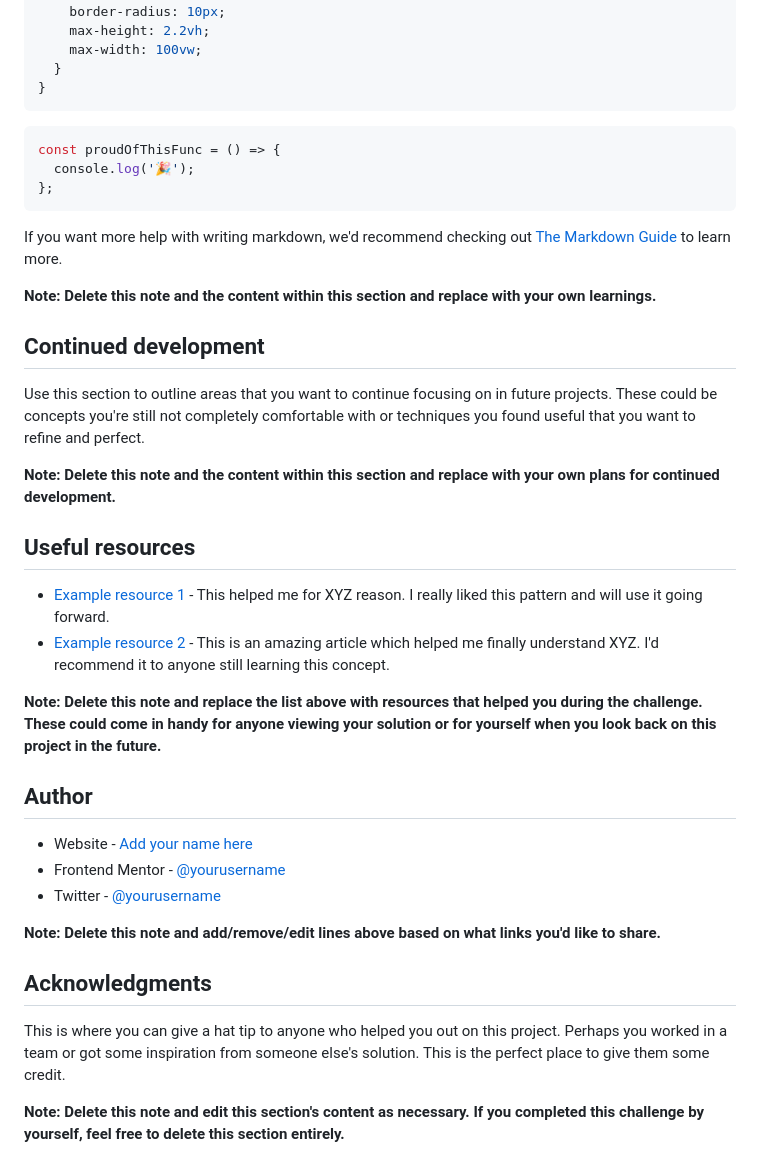
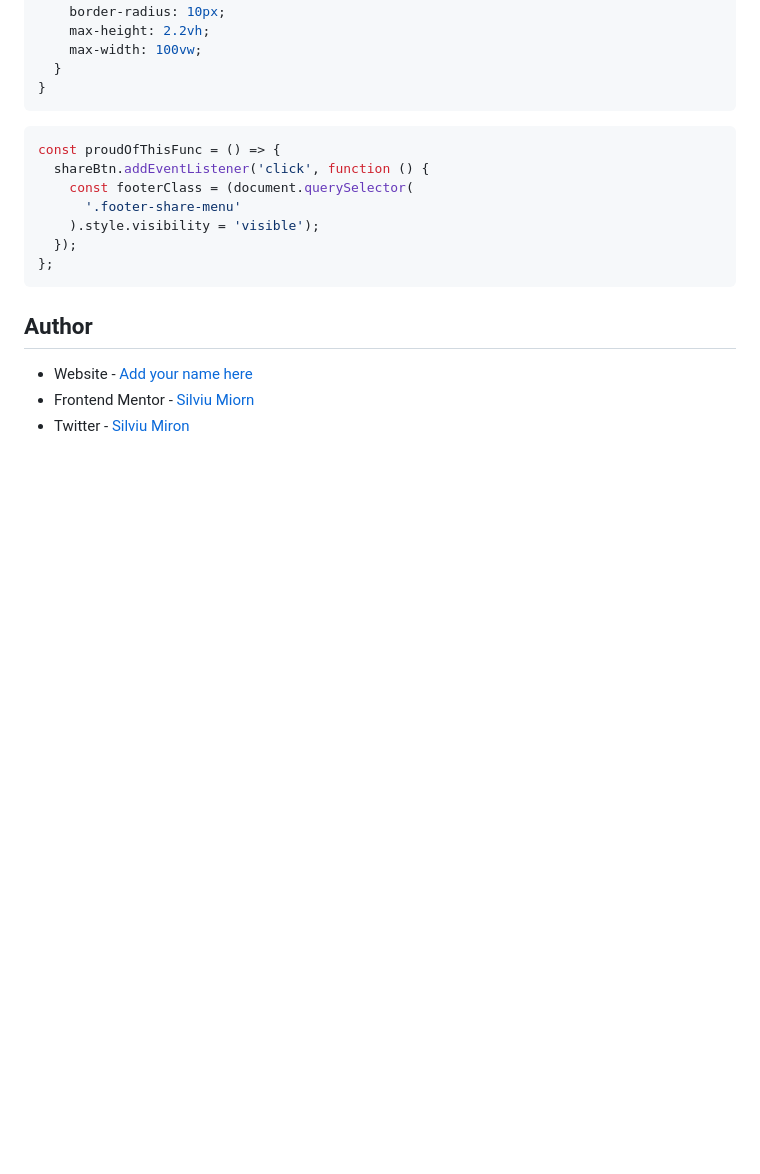
Before and after one commit to Miron-Silviu/article-component, a Markdown page: README.md, the part around the change printed below. GitHub-like rendering; blank space fills up the shorter version.

````diff
--- a/README.md
+++ b/README.md
@@ -90,37 +62,16 @@ To see how you can add code snippets, see below:
 
 ```js
 const proudOfThisFunc = () => {
-  console.log('🎉');
+  shareBtn.addEventListener('click', function () {
+    const footerClass = (document.querySelector(
+      '.footer-share-menu'
+    ).style.visibility = 'visible');
+  });
 };
 ```
-
-If you want more help with writing markdown, we'd recommend checking out [The Markdown Guide](https://www.markdownguide.org/) to learn more.
-
-**Note: Delete this note and the content within this section and replace with your own learnings.**
-
-## Continued development
-
-Use this section to outline areas that you want to continue focusing on in future projects. These could be concepts you're still not completely comfortable with or techniques you found useful that you want to refine and perfect.
-
-**Note: Delete this note and the content within this section and replace with your own plans for continued development.**
-
-## Useful resources
-
-- [Example resource 1](https://www.example.com) - This helped me for XYZ reason. I really liked this pattern and will use it going forward.
-- [Example resource 2](https://www.example.com) - This is an amazing article which helped me finally understand XYZ. I'd recommend it to anyone still learning this concept.
-
-**Note: Delete this note and replace the list above with resources that helped you during the challenge. These could come in handy for anyone viewing your solution or for yourself when you look back on this project in the future.**
 
 ## Author
 
 - Website - [Add your name here](https://www.your-site.com)
-- Frontend Mentor - [@yourusername](https://www.frontendmentor.io/profile/yourusername)
-- Twitter - [@yourusername](https://www.twitter.com/yourusername)
-
-**Note: Delete this note and add/remove/edit lines above based on what links you'd like to share.**
-
-## Acknowledgments
-
-This is where you can give a hat tip to anyone who helped you out on this project. Perhaps you worked in a team or got some inspiration from someone else's solution. This is the perfect place to give them some credit.
-
-**Note: Delete this note and edit this section's content as necessary. If you completed this challenge by yourself, feel free to delete this section entirely.**
+- Frontend Mentor - [Silviu Miorn](https://www.frontendmentor.io/home)
+- Twitter - [Silviu Miron](https://x.com/silviuumiron)
````
Also changed, not shown: other parts of README.md (+5 -33 lines), README-template.md (deleted, +0 -124 lines), image.png (added).
